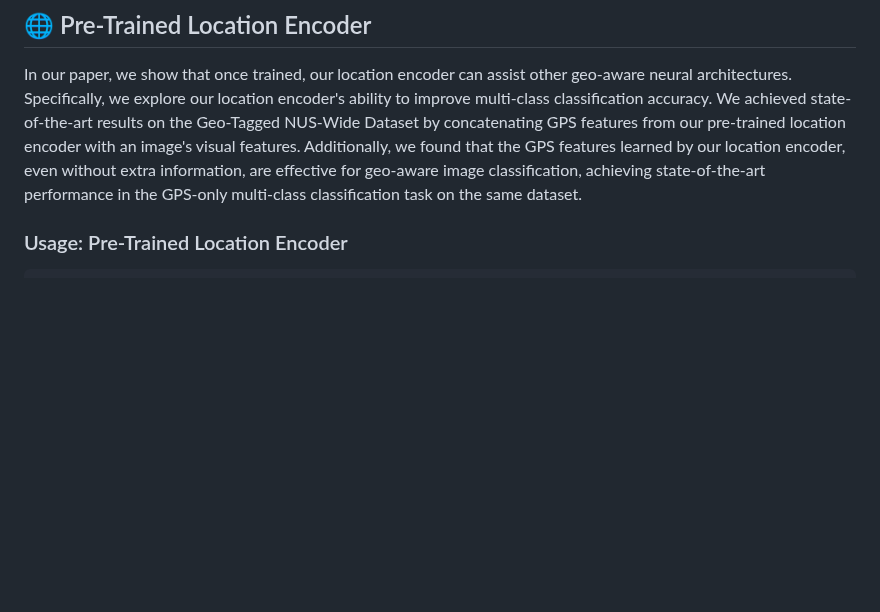
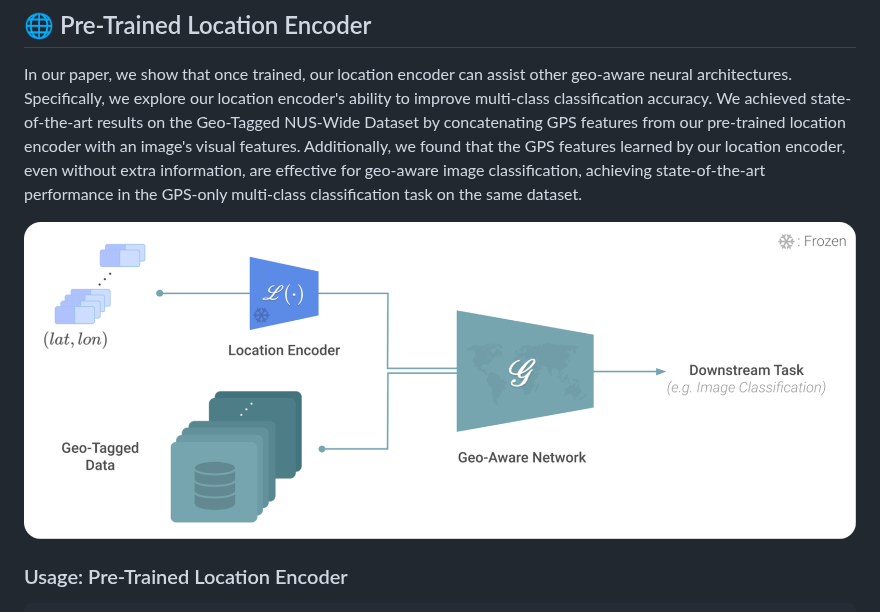
Before and after one commit to VicenteVivan/geo-clip, a Markdown page: README.md, the part around the change. Drawn GitHub-style; pictures changed too: figures/downstream-task.png (added); blank space fills up the shorter version.

````diff
--- a/README.md
+++ b/README.md
@@ -57,6 +57,8 @@ for i in range(5):
 
 In our paper, we show that once trained, our location encoder can assist other geo-aware neural architectures. Specifically, we explore our location encoder's ability to improve multi-class classification accuracy. We achieved state-of-the-art results on the Geo-Tagged NUS-Wide Dataset by concatenating GPS features from our pre-trained location encoder with an image's visual features. Additionally, we found that the GPS features learned by our location encoder, even without extra information, are effective for geo-aware image classification, achieving state-of-the-art performance in the GPS-only multi-class classification task on the same dataset.
 
+![ALT TEXT](/figures/downstream-task.png)
+
 ### Usage: Pre-Trained Location Encoder
 
 ```python
````
